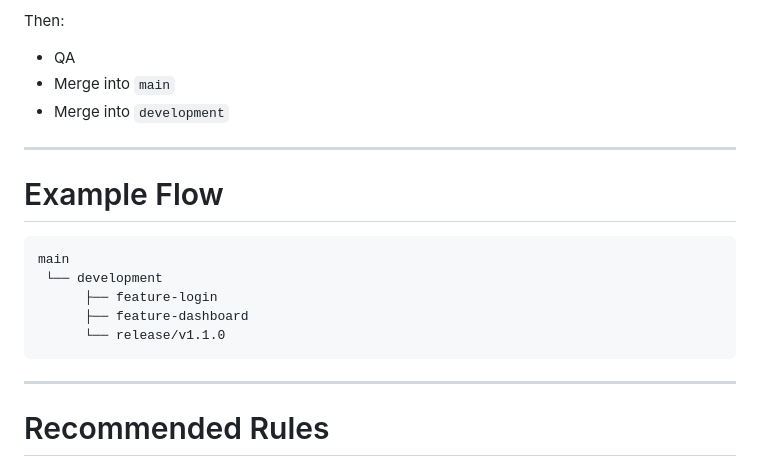
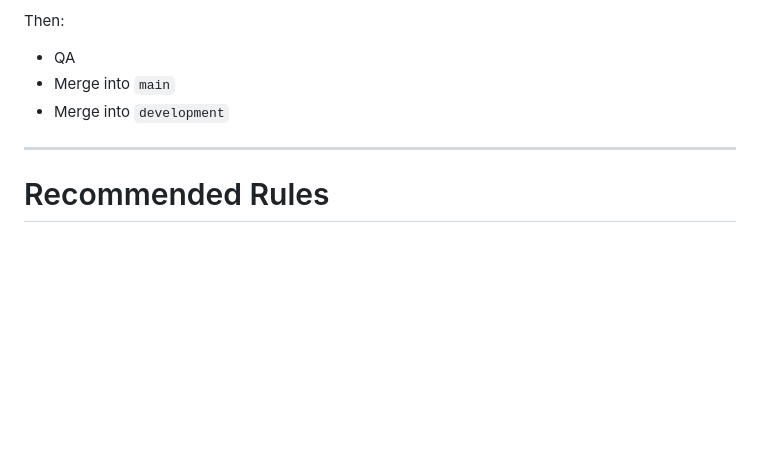
Before and after one commit to lpmparungao/IZONE-Website, a Markdown page: git.md, the part around the change. GitHub-like rendering; blank space fills up the shorter version.

````diff
--- a/git.md
+++ b/git.md
@@ -156,18 +156,6 @@ Then:
 
 ---
 
-# Example Flow
-
-```text
-main
- └── development
-      ├── feature-login
-      ├── feature-dashboard
-      └── release/v1.1.0
-```
-
----
-
 # Recommended Rules
 
 - Never commit directly to `main`
````
